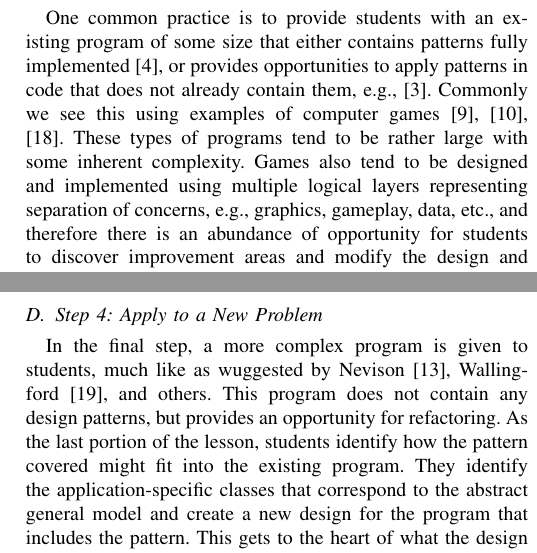
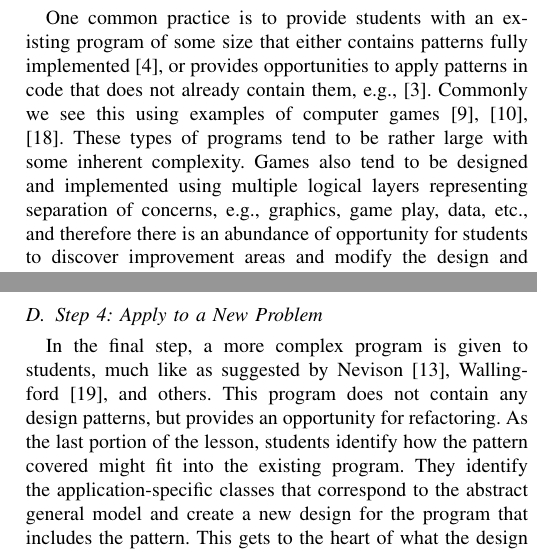
Before and after one commit to jhemmes65/rmccsc2026paper, a LaTeX paper (paper.tex): two parts of the columns of pages 2 and 3 of 5, joined at a grey line, cut so that both start at the same text. Compiled offline with pdfLaTeX.

```diff
--- a/paper.tex
+++ b/paper.tex
@@ -47,7 +47,7 @@
 
 Examining existing code to determine appropriate applications of design patterns is certainly nothing new. Since the introduction of the Gang of Four's Design Patterns catalog~\cite{gamma1994}, patterns have been covered in undergraduate programming courses, even as early as CS1~\cite{wallingford1996}. The benefits of using patterns to create elegant, maintainable software designs similarly has a lengthy history~\cite{schmidt1995}, which is commonly emphasized in lesson materials as motivation.
 
-One common practice is to provide students with an existing program of some size that either contains patterns fully implemented~\cite{chimalakonda2018}, or provides opportunities to apply patterns in code that does not already contain them, e.g.,~\cite{carrington2018}. Commonly we see this using examples of computer games~\cite{gestwicki2008, healy2023, vahldick2026}. These types of programs tend to be rather large with some inherent complexity. Games also tend to be designed and implemented using multiple logical layers representing separation of concerns, e.g., graphics, gameplay, data, etc., and therefore there is an abundance of opportunity for students to discover improvement areas and modify the design and implementation through application of patterns. However, to do so effectively, students must already be familiar with some subset of the catalog of design patterns. But how do they learn that catalog in the first place? Ultimately, even current practice for presenting patterns commonly involves lecturing over the catalog of patterns, stepping through the the design problem for each pattern, and presenting the abstract model, typically using the Unified Modeling Language (UML).
+One common practice is to provide students with an existing program of some size that either contains patterns fully implemented~\cite{chimalakonda2018}, or provides opportunities to apply patterns in code that does not already contain them, e.g.,~\cite{carrington2018}. Commonly we see this using examples of computer games~\cite{gestwicki2008, healy2023, vahldick2026}. These types of programs tend to be rather large with some inherent complexity. Games also tend to be designed and implemented using multiple logical layers representing separation of concerns, e.g., graphics, game play, data, etc., and therefore there is an abundance of opportunity for students to discover improvement areas and modify the design and implementation through application of patterns. However, to do so effectively, students must already be familiar with some subset of the catalog of design patterns. But how do they learn that catalog in the first place? Ultimately, even current practice for presenting patterns commonly involves lecturing over the catalog of patterns, stepping through the the design problem for each pattern, and presenting the abstract model, typically using the Unified Modeling Language (UML).
 
 \section{Methodology}
 
@@ -94,7 +94,7 @@
 
 
 
-In the final step, a more complex program is given to students, much like as wuggested by Nevison~\cite{nevison2003}, Wallingford~\cite{wallingford1996}, and others. This program does not contain any design patterns, but provides an opportunity for refactoring. As the last portion of the lesson, students identify how the pattern covered might fit into the existing program. They identify the application-specific classes that correspond to the abstract general model and create a new design for the program that includes the pattern. This gets to the heart of what the design pattern is and why it exists, i.e., what problem it is intended to solve. By taking this step, students gain an appreciation for the need and benefit of such patterns.
+In the final step, a more complex program is given to students, much like as suggested by Nevison~\cite{nevison2003}, Wallingford~\cite{wallingford1996}, and others. This program does not contain any design patterns, but provides an opportunity for refactoring. As the last portion of the lesson, students identify how the pattern covered might fit into the existing program. They identify the application-specific classes that correspond to the abstract general model and create a new design for the program that includes the pattern. This gets to the heart of what the design pattern is and why it exists, i.e., what problem it is intended to solve. By taking this step, students gain an appreciation for the need and benefit of such patterns.
 
 In this step, the analysis of the flawed program is part of an instructor-guided discussion. Part of the learning involves not only the identification of program segments that can be improved using design patterns, but a discussion and understanding of what the code lacks, how an appropriate design pattern can improve readability, simplicity, or extensibility, and how that pattern would fit into the existing program structure.
 
```
